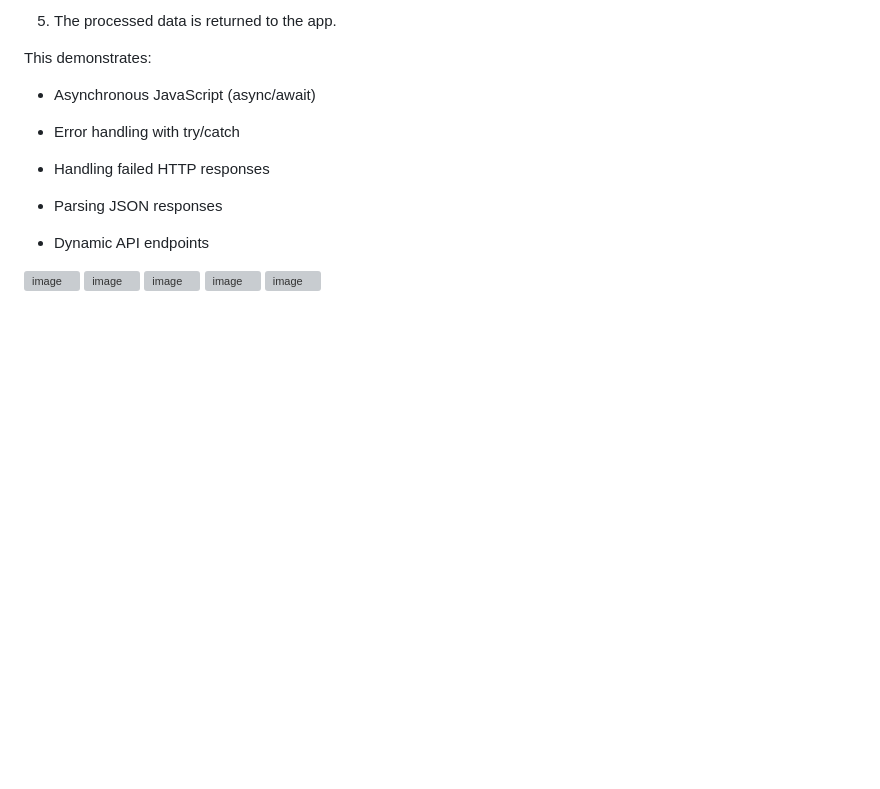
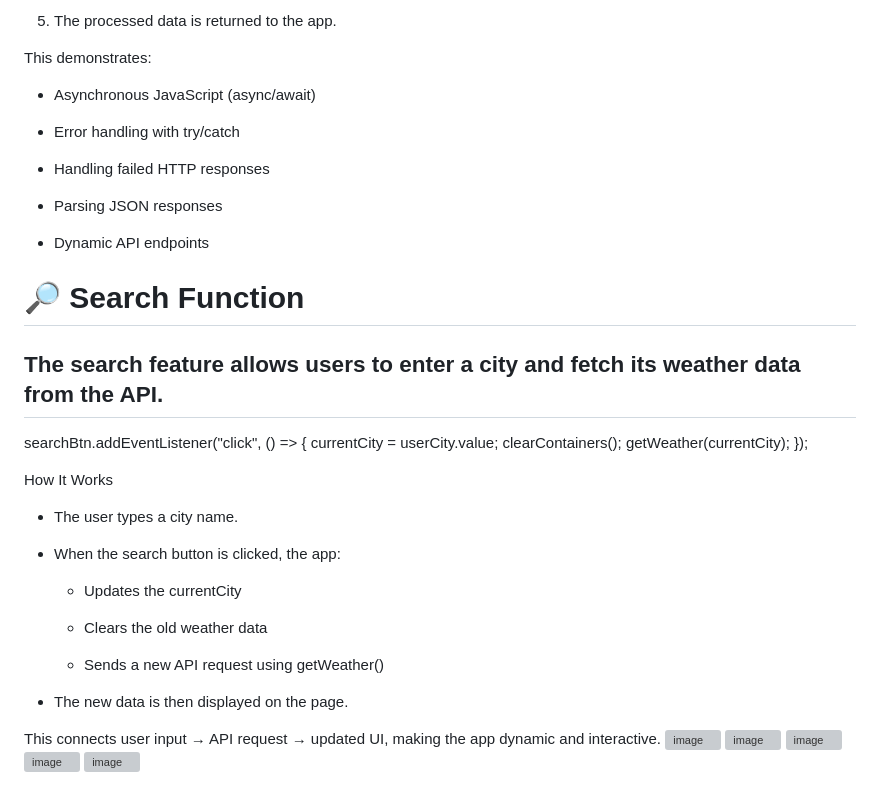
Before and after one commit to NedimM24/Weather-App, a Markdown page: README.md, the part around the change. Drawn GitHub-style; blank space fills up the shorter version; grey boxes are pictures that could not be loaded.

```diff
--- a/README.md
+++ b/README.md
@@ -124,6 +124,33 @@ This demonstrates:
  -  Parsing JSON responses
 
  -  Dynamic API endpoints
+
+
+# 🔎 Search Function
+
+## The search feature allows users to enter a city and fetch its weather data from the API.
+
+searchBtn.addEventListener("click", () => {
+  currentCity = userCity.value;
+  clearContainers();
+  getWeather(currentCity);
+});
+
+How It Works
+
+ - The user types a city name.
+
+ - When the search button is clicked, the app:
+
+   - Updates the currentCity
+
+   - Clears the old weather data
+
+   - Sends a new API request using getWeather()
+
+ - The new data is then displayed on the page.
+
+This connects user input → API request → updated UI, making the app dynamic and interactive.
 <img width="2559" height="1308" alt="image" src="https://github.com/user-attachments/assets/4c00dc15-1a77-4505-ba86-f549d47b02eb" />
 <img width="2558" height="1304" alt="image" src="https://github.com/user-attachments/assets/4fd7f3c0-4487-4767-82f7-12917f06deb0" />
 <img width="2555" height="1308" alt="image" src="https://github.com/user-attachments/assets/db03e03c-781d-411f-b6f5-9d4cdb287203" />
```
